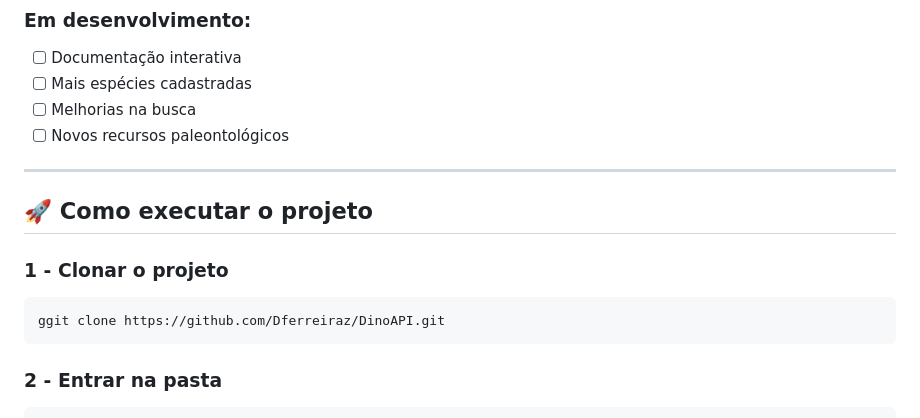
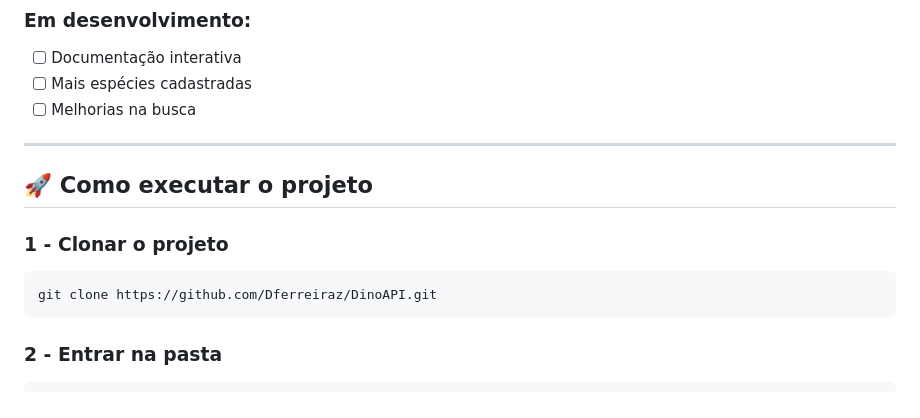
Before and after one commit to Dferreiraz/DinoAtlasAPI, a Markdown page: README.md, the part around the change. Drawn GitHub-style.

Commit message:
Correct git clone command and update checklist
Fix typo in git clone command and remove a checklist item.

`````diff
--- a/README.md
+++ b/README.md
@@ -85,7 +85,6 @@ A API foi criada pensando em:
 - [ ] Documentação interativa
 - [ ] Mais espécies cadastradas
 - [ ] Melhorias na busca
-- [ ] Novos recursos paleontológicos
 
 ---
 
@@ -96,7 +95,7 @@ A API foi criada pensando em:
 ### 1 - Clonar o projeto
 
 ```bash
-ggit clone https://github.com/Dferreiraz/DinoAPI.git
+git clone https://github.com/Dferreiraz/DinoAPI.git
 ````
 
 ### 2 - Entrar na pasta
`````
